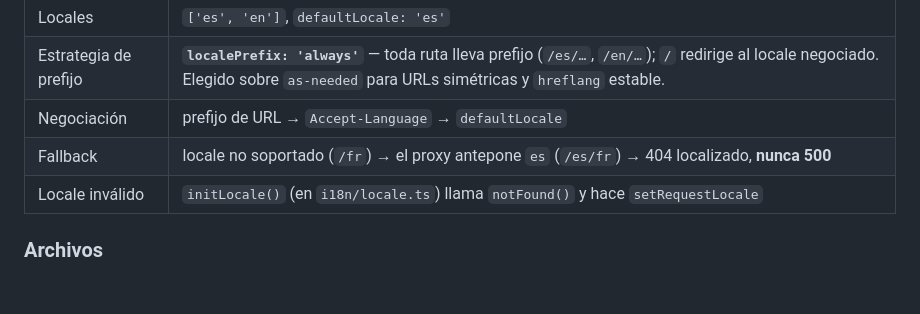
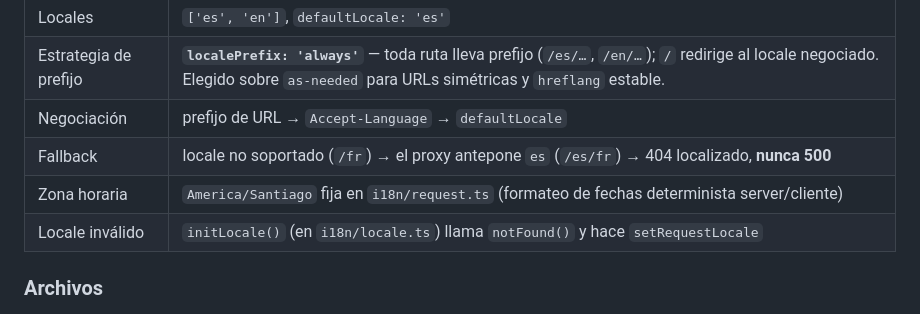
Before and after one commit to mbarradev-debug/portfolio, a Markdown page: CLAUDE.md, the part around the change. GitHub-like rendering; blank space fills up the shorter version.

```diff
--- a/CLAUDE.md
+++ b/CLAUDE.md
@@ -165,6 +165,7 @@ plugin en `next.config.ts` (`withNextIntl`).
 | Estrategia de prefijo | **`localePrefix: 'always'`** — toda ruta lleva prefijo (`/es/…`, `/en/…`); `/` redirige al locale negociado. Elegido sobre `as-needed` para URLs simétricas y `hreflang` estable. |
 | Negociación           | prefijo de URL → `Accept-Language` → `defaultLocale`                                                                                                                              |
 | Fallback              | locale no soportado (`/fr`) → el proxy antepone `es` (`/es/fr`) → 404 localizado, **nunca 500**                                                                                   |
+| Zona horaria          | `America/Santiago` fija en `i18n/request.ts` (formateo de fechas determinista server/cliente)                                                                                     |
 | Locale inválido       | `initLocale()` (en `i18n/locale.ts`) llama `notFound()` y hace `setRequestLocale`                                                                                                 |
 
 ### Archivos
```
Also changed, not shown: AGENTS.md (+1 -0 lines).
